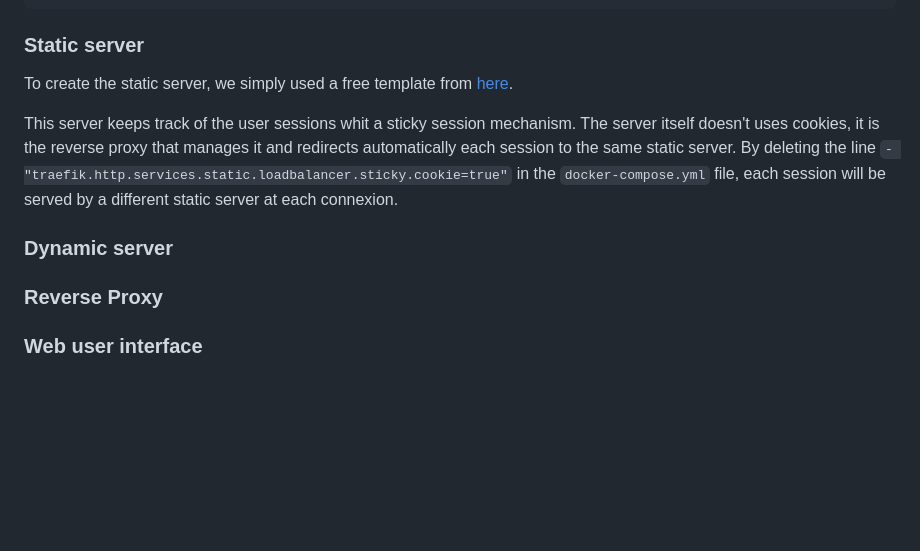
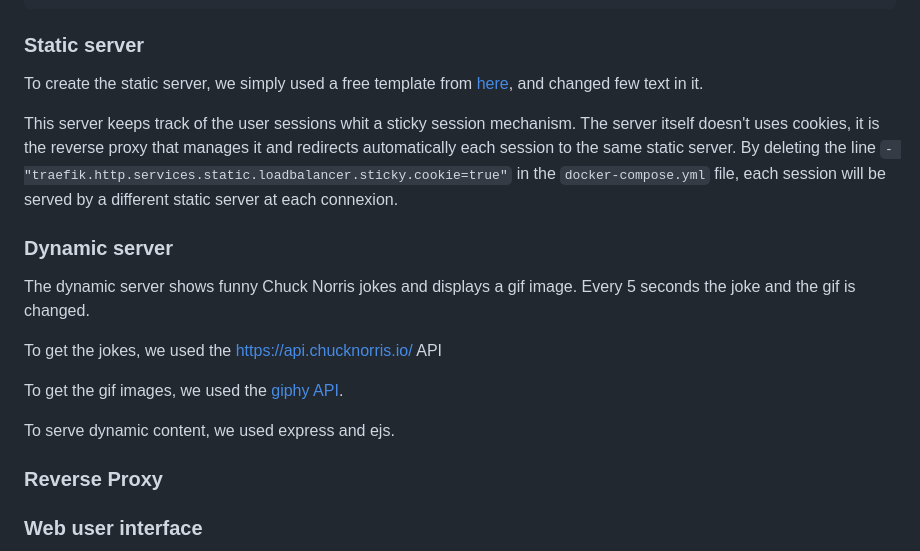
Before and after one commit to DrC0okie/HEIG_DAI_HTTP_Infrastructure, a Markdown page: README.md, the part around the change. Drawn GitHub-style; blank space fills up the shorter version.

Commit message:
Updated report

```diff
--- a/README.md
+++ b/README.md
@@ -139,13 +139,19 @@ The Dynamic server is accessible by default at [localhost/api](localhost/api).
 
 ### Static server
 
-To create the static server, we simply used a free template from [here](https://www.free-css.com/free-css-templates/page285/meyawo).
+To create the static server, we simply used a free template from [here](https://www.free-css.com/free-css-templates/page285/meyawo), and changed few text in it.
 
 This server keeps track of the user sessions whit a sticky session mechanism. The server itself doesn't uses cookies, it is the reverse proxy that manages it and redirects automatically each session to the same static server. By deleting the line `- "traefik.http.services.static.loadbalancer.sticky.cookie=true"` in the `docker-compose.yml` file, each session will be served by a different static server at each connexion.
 
 ### Dynamic server
 
+The dynamic server shows funny Chuck Norris jokes and displays a gif image. Every 5 seconds the joke and the gif is changed.
 
+To get the jokes, we used the https://api.chucknorris.io/ API
+
+To get the gif images, we used the [giphy API](https://developers.giphy.com/docs/api/).
+
+To serve dynamic content, we used express and ejs.
 
 ### Reverse Proxy
 
```
